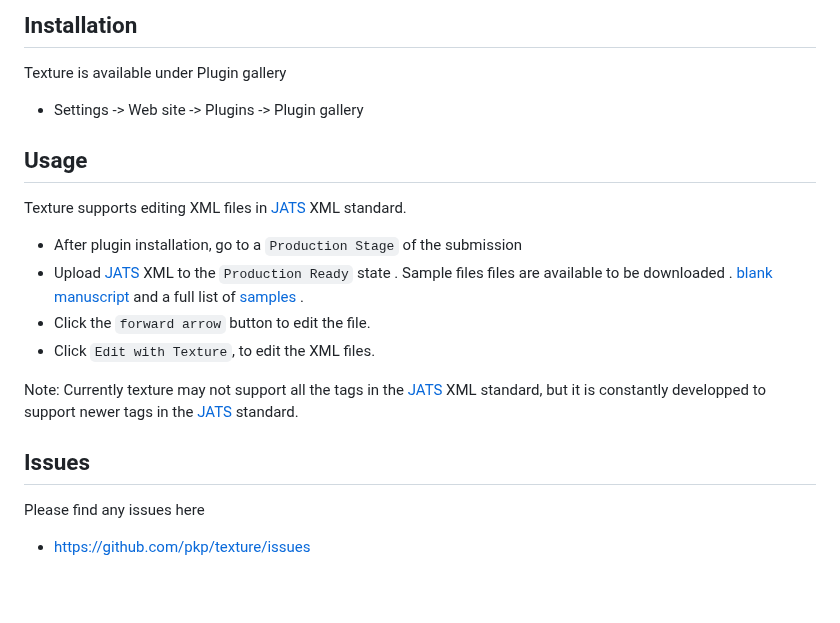
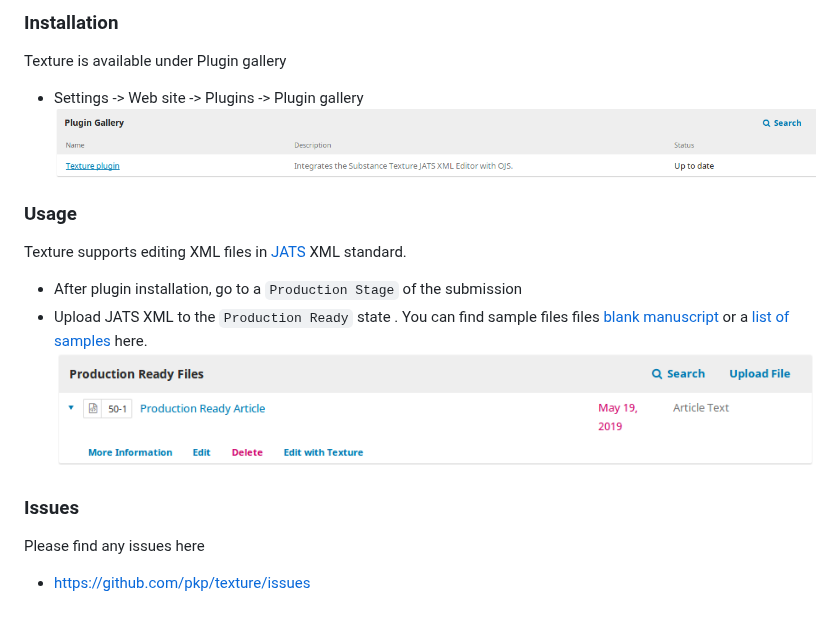
Before and after one commit to pkp/texture, a Markdown page: README.md, the part around one of its changes. Rendered like a GitHub page; pictures changed too: docs/plugin_gallery.png (added), docs/production_ready_edit.png (added).

Commit message:
Documentation update

```diff
--- a/README.md
+++ b/README.md
@@ -7,24 +7,22 @@ This plugin integrates the Texture editor with OJS workflow for direct editing o
 
-## Installation
+
+### Installation
 
 Texture is available under Plugin gallery
 
 * Settings -> Web site -> Plugins -> Plugin gallery
+![texture_plugin](docs/plugin_gallery.png)
 
-## Usage
+### Usage
 
 Texture supports editing XML files in [JATS](https://jats.nlm.nih.gov/archiving/1.1/) XML standard.
 
 * After plugin installation,  go to a `Production Stage` of the submission
-* Upload [JATS](https://jats.nlm.nih.gov/archiving/1.1/) XML  to the  `Production Ready` state .
-Sample files files are available to be downloaded . [blank manuscript](https://github.com/substance/texture/tree/master/data/blank)  and a full list of [samples](https://github.com/substance/texture/tree/master/data/) .
-* Click the `forward arrow` button to edit the file.
-* Click `Edit with Texture`, to edit the XML files.
+* Upload JATS XML  to the  `Production Ready` state . You can find sample files files [blank manuscript](https://github.com/substance/texture/tree/master/data/blank) or a [list of samples](https://github.com/substance/texture/tree/master/data/) here.
+![production_ready_edit](docs/production_ready_edit.png)
 
 
-Note: Currently texture may not support all the tags in the [JATS](https://jats.nlm.nih.gov/archiving/1.1/) XML standard, but it is constantly developped to support newer tags in the [JATS](https://jats.nlm.nih.gov/archiving/1.1/) standard.
 
-
-## Issues
+### Issues
 Please find any issues here
 * https://github.com/pkp/texture/issues
```
Also changed, not shown: other parts of README.md (+2 -2 lines).
